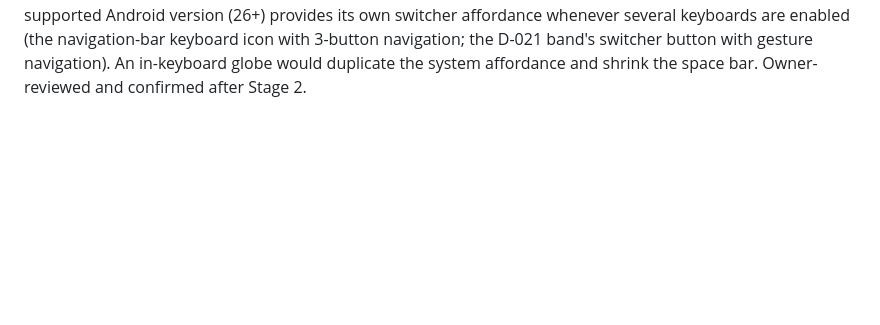
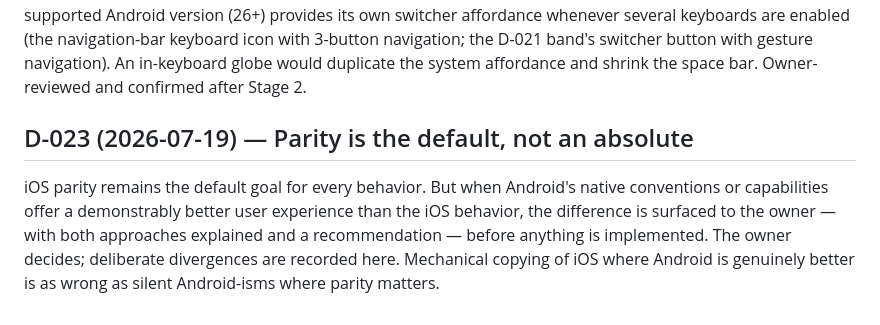
Before and after one commit to LekiTech/LezgiKeyboard-Android, a Markdown page: docs/DECISIONS.md, the part around the change. Drawn GitHub-style; blank space fills up the shorter version.

Commit message:
Record the parity-by-default principle

```diff
--- a/docs/DECISIONS.md
+++ b/docs/DECISIONS.md
@@ -263,3 +263,14 @@ icon with 3-button navigation; the D-021 band's switcher button with
 gesture navigation). An in-keyboard globe would duplicate the system
 affordance and shrink the space bar. Owner-reviewed and confirmed
 after Stage 2.
+
+## D-023 (2026-07-19) — Parity is the default, not an absolute
+
+iOS parity remains the default goal for every behavior. But when
+Android's native conventions or capabilities offer a demonstrably
+better user experience than the iOS behavior, the difference is
+surfaced to the owner — with both approaches explained and a
+recommendation — before anything is implemented. The owner decides;
+deliberate divergences are recorded here. Mechanical copying of iOS
+where Android is genuinely better is as wrong as silent Android-isms
+where parity matters.
```
